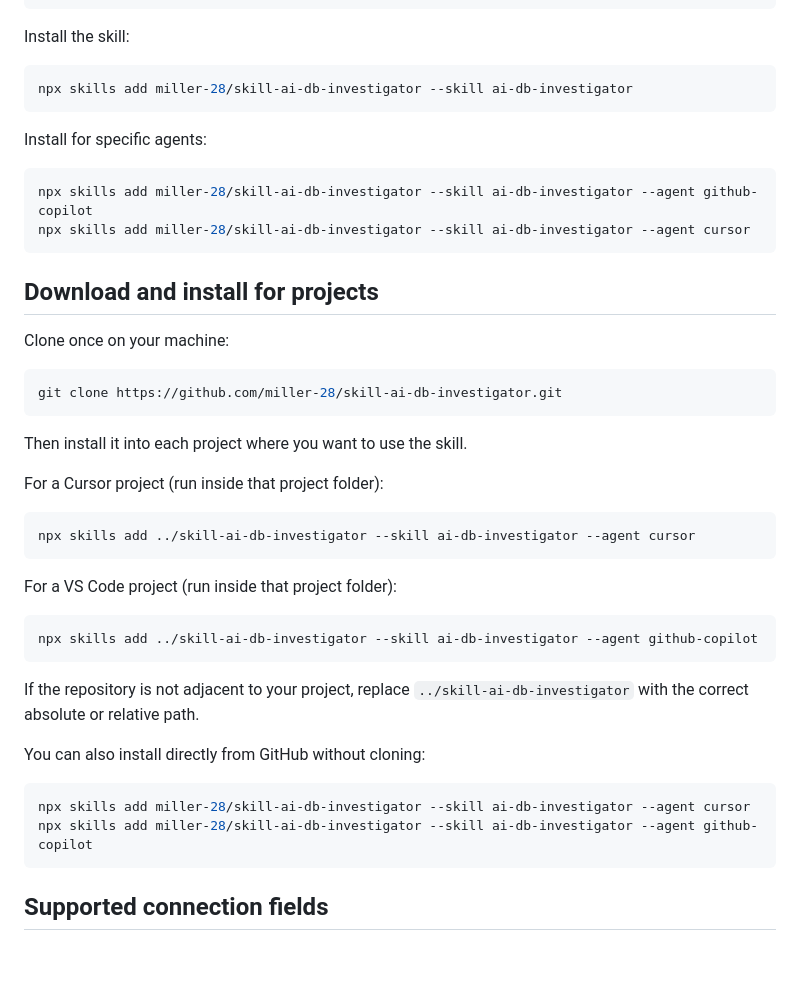
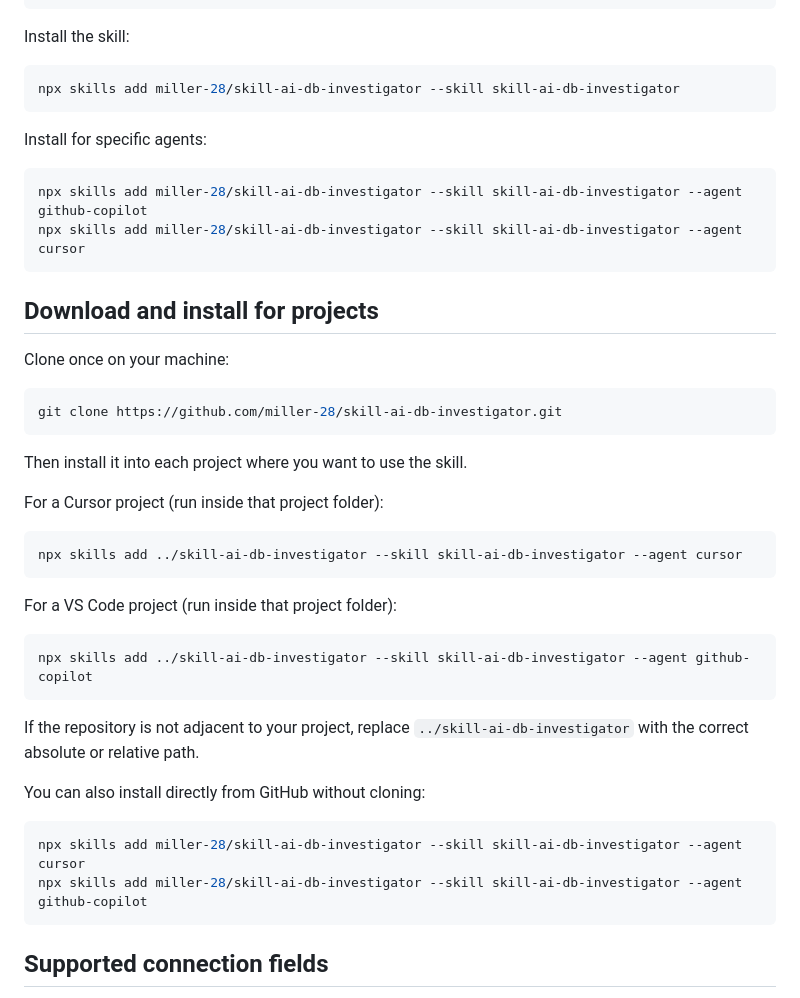
Before and after one commit to miller-28/skill-ai-db-investigator, a Markdown page: README.md, the part around the change. Drawn GitHub-style; blank space fills up the shorter version.

Commit message:
fix: update skill name in installation commands for consistency

````diff
--- a/README.md
+++ b/README.md
@@ -148,14 +148,14 @@ npx skills add miller-28/skill-ai-db-investigator --list
 Install the skill:
 
 ```bash
-npx skills add miller-28/skill-ai-db-investigator --skill ai-db-investigator
+npx skills add miller-28/skill-ai-db-investigator --skill skill-ai-db-investigator
 ```
 
 Install for specific agents:
 
 ```bash
-npx skills add miller-28/skill-ai-db-investigator --skill ai-db-investigator --agent github-copilot
-npx skills add miller-28/skill-ai-db-investigator --skill ai-db-investigator --agent cursor
+npx skills add miller-28/skill-ai-db-investigator --skill skill-ai-db-investigator --agent github-copilot
+npx skills add miller-28/skill-ai-db-investigator --skill skill-ai-db-investigator --agent cursor
 ```
 
 ## Download and install for projects
@@ -171,13 +171,13 @@ Then install it into each project where you want to use the skill.
 For a Cursor project (run inside that project folder):
 
 ```bash
-npx skills add ../skill-ai-db-investigator --skill ai-db-investigator --agent cursor
+npx skills add ../skill-ai-db-investigator --skill skill-ai-db-investigator --agent cursor
 ```
 
 For a VS Code project (run inside that project folder):
 
 ```bash
-npx skills add ../skill-ai-db-investigator --skill ai-db-investigator --agent github-copilot
+npx skills add ../skill-ai-db-investigator --skill skill-ai-db-investigator --agent github-copilot
 ```
 
 If the repository is not adjacent to your project, replace `../skill-ai-db-investigator` with the correct absolute or relative path.
@@ -185,8 +185,8 @@ If the repository is not adjacent to your project, replace `../skill-ai-db-inves
 You can also install directly from GitHub without cloning:
 
 ```bash
-npx skills add miller-28/skill-ai-db-investigator --skill ai-db-investigator --agent cursor
-npx skills add miller-28/skill-ai-db-investigator --skill ai-db-investigator --agent github-copilot
+npx skills add miller-28/skill-ai-db-investigator --skill skill-ai-db-investigator --agent cursor
+npx skills add miller-28/skill-ai-db-investigator --skill skill-ai-db-investigator --agent github-copilot
 ```
 
 ## Supported connection fields
````
